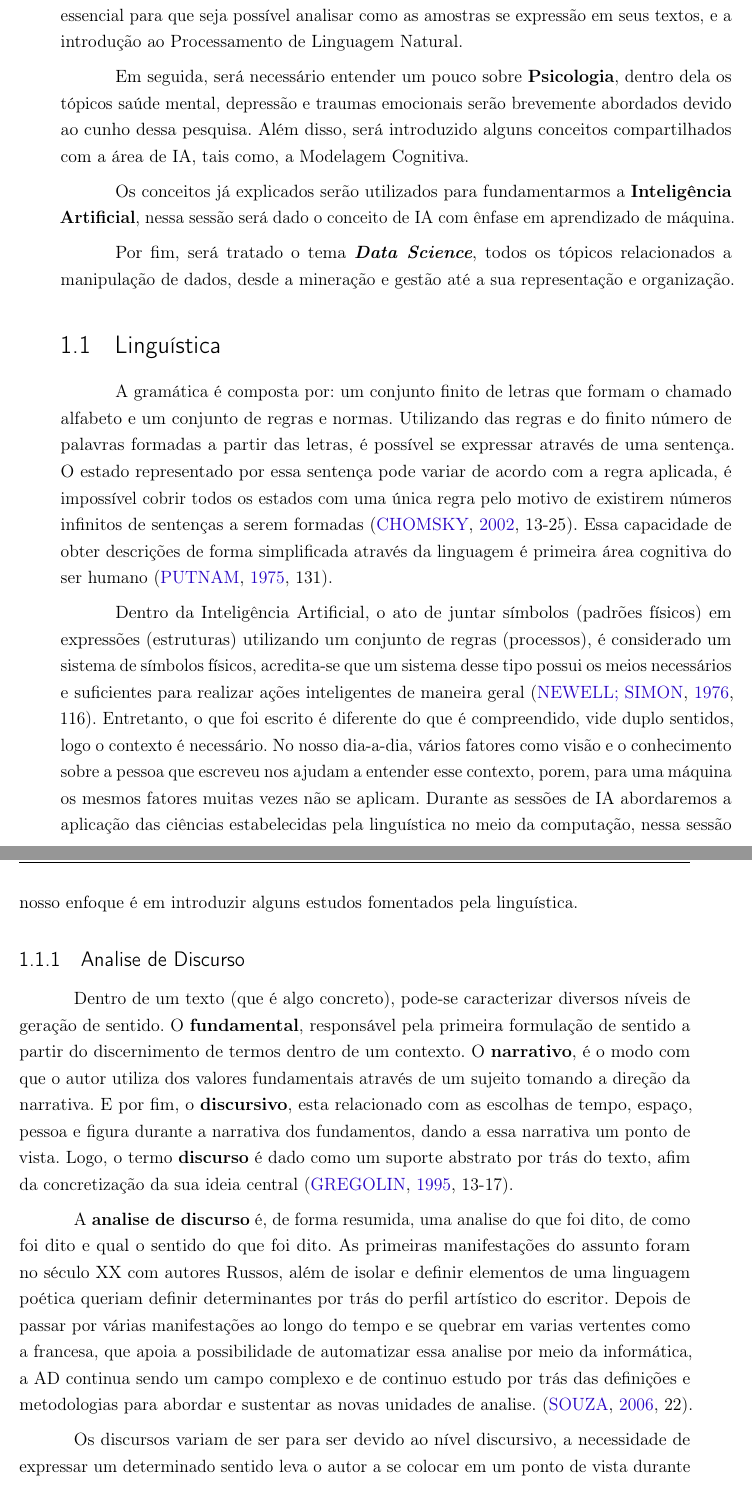
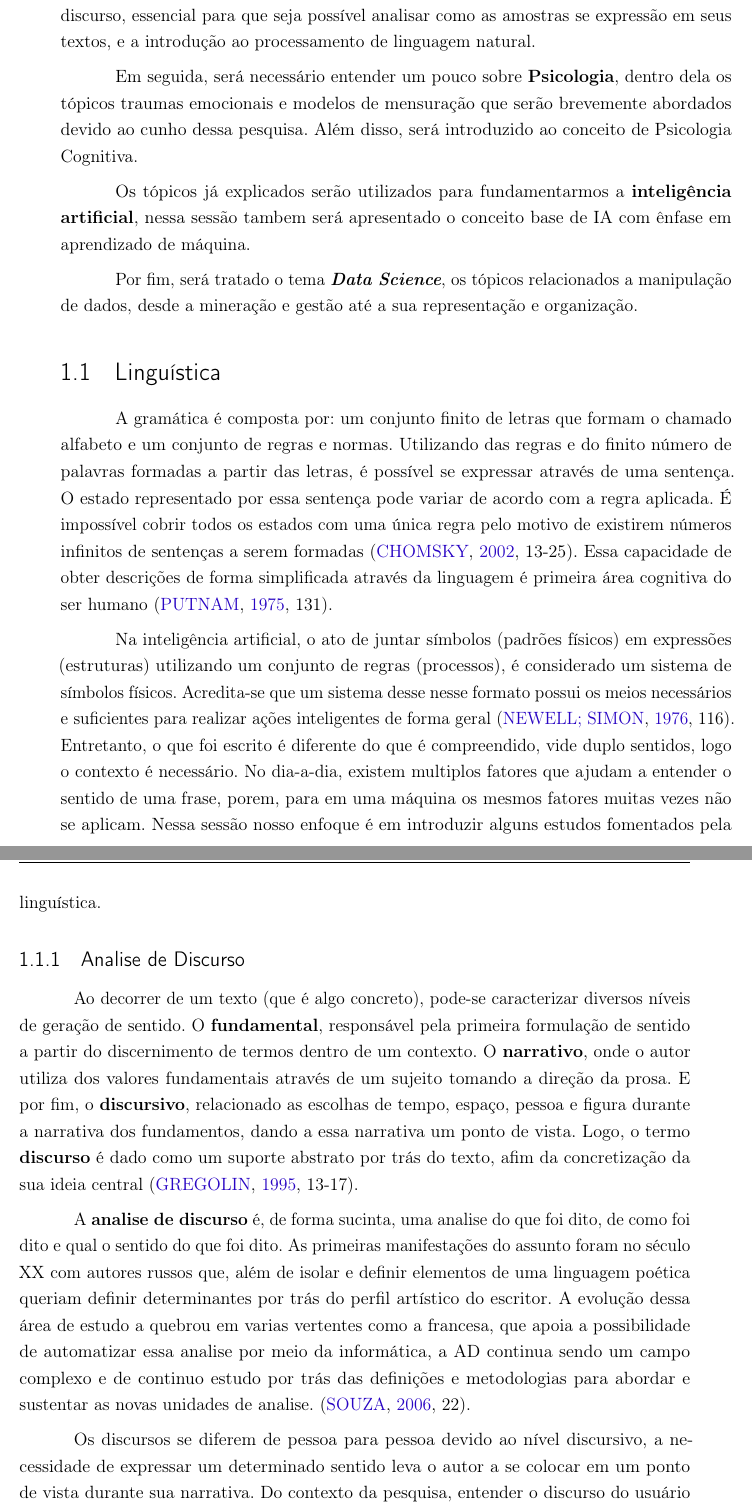
Before and after one commit to guidiego/tcc-logatti-2018, a LaTeX thesis (documento.tex, which reads elementos-textuais/r-bibliografica-sections/linguistica.tex, elementos-textuais/r-bibliografica-sections/linguistica/ad.tex, elementos-textuais/r-bibliografica.tex): two parts of pages 7 and 8 of 18, joined at a grey line, cut so that both start at the same text. Compiled offline with pdfLaTeX.

Commit message:
Review: Ref: Linguistica

```diff
--- a/elementos-textuais/r-bibliografica-sections/linguistica.tex
+++ b/elementos-textuais/r-bibliografica-sections/linguistica.tex
@@ -1,7 +1,7 @@
 \section{Linguística}
-A gramática é composta por: um conjunto finito de letras que formam o chamado alfabeto e um conjunto de regras e normas. Utilizando das regras e do finito número de palavras formadas a partir das letras, é possível se expressar através de uma sentença. O estado representado por essa sentença pode variar de acordo com a regra aplicada, é impossível cobrir todos os estados com uma única regra pelo motivo de existirem números infinitos de sentenças a serem formadas \cite[13-25]{chomsky2002syntactic}. Essa capacidade de obter descrições de forma simplificada através da linguagem é primeira área cognitiva do ser humano \cite[131]{putnam1975mind}.
+A gramática é composta por: um conjunto finito de letras que formam o chamado alfabeto e um conjunto de regras e normas. Utilizando das regras e do finito número de palavras formadas a partir das letras, é possível se expressar através de uma sentença. O estado representado por essa sentença pode variar de acordo com a regra aplicada. É impossível cobrir todos os estados com uma única regra pelo motivo de existirem números infinitos de sentenças a serem formadas \cite[13-25]{chomsky2002syntactic}. Essa capacidade de obter descrições de forma simplificada através da linguagem é primeira área cognitiva do ser humano \cite[131]{putnam1975mind}.
 
-Dentro da Inteligência Artificial, o ato de juntar símbolos (padrões físicos) em expressões (estruturas) utilizando um conjunto de regras (processos), é considerado um sistema de símbolos físicos, acredita-se que um sistema desse tipo possui os meios necessários e suficientes para realizar ações inteligentes de maneira geral \cite[116]{newell1976ComputerSA}. Entretanto, o que foi escrito é diferente do que é compreendido, vide duplo sentidos, logo o contexto é necessário. No nosso dia-a-dia, vários fatores como visão e o conhecimento sobre a pessoa que escreveu nos ajudam a entender esse contexto, porem, para uma máquina os mesmos fatores muitas vezes não se aplicam. Durante as sessões de IA abordaremos a aplicação das ciências estabelecidas pela linguística no meio da computação, nessa sessão nosso enfoque é em introduzir alguns estudos fomentados pela linguística.
+Na inteligência artificial, o ato de juntar símbolos (padrões físicos) em expressões (estruturas) utilizando um conjunto de regras (processos), é considerado um sistema de símbolos físicos. Acredita-se que um sistema desse nesse formato possui os meios necessários e suficientes para realizar ações inteligentes de forma geral \cite[116]{newell1976ComputerSA}. Entretanto, o que foi escrito é diferente do que é compreendido, vide duplo sentidos, logo o contexto é necessário. No dia-a-dia, existem multiplos fatores que ajudam a entender o sentido de uma frase, porem, para em uma máquina os mesmos fatores muitas vezes não se aplicam. Nessa sessão nosso enfoque é em introduzir alguns estudos fomentados pela linguística.
 
 % sections
 \input{elementos-textuais/r-bibliografica-sections/linguistica/ad}
--- a/elementos-textuais/r-bibliografica-sections/linguistica/ad.tex
+++ b/elementos-textuais/r-bibliografica-sections/linguistica/ad.tex
@@ -1,6 +1,6 @@
 \subsection{Analise de Discurso}
-Dentro de um texto (que é algo concreto), pode-se caracterizar diversos níveis de geração de sentido. O \textbf{fundamental}, responsável pela primeira formulação de sentido a partir do discernimento de termos dentro de um contexto. O \textbf{narrativo}, é o modo com que o autor utiliza dos valores fundamentais através de um sujeito tomando a direção da narrativa. E por fim, o \textbf{discursivo}, esta relacionado com as escolhas de tempo, espaço, pessoa e figura durante a narrativa dos fundamentos, dando a essa narrativa um ponto de vista. Logo, o termo \textbf{discurso} é dado como um suporte abstrato por trás do texto, afim da concretização da sua ideia central \cite[13-17]{gregolin1995ad}.
+Ao decorrer de um  texto (que é algo concreto), pode-se caracterizar diversos níveis de geração de sentido. O \textbf{fundamental}, responsável pela primeira formulação de sentido a partir do discernimento de termos dentro de um contexto. O \textbf{narrativo}, onde o autor utiliza dos valores fundamentais através de um sujeito tomando a direção da prosa. E por fim, o \textbf{discursivo}, relacionado as escolhas de tempo, espaço, pessoa e figura durante a narrativa dos fundamentos, dando a essa narrativa um ponto de vista. Logo, o termo \textbf{discurso} é dado como um suporte abstrato por trás do texto, afim da concretização da sua ideia central \cite[13-17]{gregolin1995ad}.
 
-A \textbf{analise de discurso} é, de forma resumida, uma analise do que foi dito, de como foi dito e qual o sentido do que foi dito. As primeiras manifestações do assunto foram no século XX com autores Russos, além de isolar e definir elementos de uma linguagem poética queriam definir determinantes por trás do perfil artístico do escritor. Depois de passar por várias manifestações ao longo do tempo e se quebrar em varias vertentes como a francesa, que apoia a possibilidade de automatizar essa analise por meio da informática, a AD continua sendo um campo complexo e de continuo estudo por trás das definições e metodologias para abordar e sustentar as novas unidades de analise. \cite[22]{souza2006ad}.
+A \textbf{analise de discurso} é, de forma sucinta, uma analise do que foi dito, de como foi dito e qual o sentido do que foi dito. As primeiras manifestações do assunto foram no século XX com autores russos que, além de isolar e definir elementos de uma linguagem poética queriam definir determinantes por trás do perfil artístico do escritor. A evolução dessa área de estudo a quebrou em varias vertentes como a francesa, que apoia a possibilidade de automatizar essa analise por meio da informática, a AD continua sendo um campo complexo e de continuo estudo por trás das definições e metodologias para abordar e sustentar as novas unidades de analise. \cite[22]{souza2006ad}.
 
-Os discursos variam de ser para ser devido ao nível discursivo, a necessidade de expressar um determinado sentido leva o autor a se colocar em um ponto de vista durante sua narrativa. Do contexto da pesquisa, mapear o motivo da depressão é o fator chave para analisarmos que tipo de discurso nossa amostra teria. A pesquisa realizada por Modesto Leite \cite[134]{modesto2005adepre}, mostra em seus resultados que os discursos apresentados pelos pacientes fundamentavam o motivo psicológico do por que os mesmo teriam o transtorno. Sem uma analise coerente dos discursos de nossa amostra ainda se faz possível a geração de dados relevantes, porem, as chances de não avançarmos em assertividade se torna grande.
+Os discursos se diferem de pessoa para pessoa devido ao nível discursivo, a necessidade de expressar um determinado sentido leva o autor a se colocar em um ponto de vista durante sua narrativa. Do contexto da pesquisa, entender o discurso do usuário para mapear o motivo do seu estado mental é um fator de total relevância para entender o estado dele. A pesquisa realizada por Modesto Leite \cite[134]{modesto2005adepre}, mostra em seus resultados que os discursos apresentados pelos pacientes fundamentavam o motivo psicológico do por que os mesmo teriam o transtorno. Sem uma analise coerente dos discursos de nossa amostra ainda se faz possível a geração de dados relevantes, porem, as chances de não avançarmos em assertividade se torna grande.
--- a/elementos-textuais/r-bibliografica.tex
+++ b/elementos-textuais/r-bibliografica.tex
@@ -1,2 +1 @@
-% \input{elementos-textuais/r-bibliografica-sections/ia}
 \chapter{Revisão Bibliográfica}
@@ -4,11 +3,11 @@ A pesquisa aqui apresentada, assim como os temas abordados nela, é multidiscipl
 
-A revisão será iniciada pela \textbf{linguística} devido aos temas de Analise de Discurso, essencial para que seja possível analisar como as amostras se expressão em seus textos, e a introdução ao Processamento de Linguagem Natural.
+Primeiramente será introduzido a \textbf{linguística} devido aos temas de analise de discurso, essencial para que seja possível analisar como as amostras se expressão em seus textos, e a introdução ao processamento de linguagem natural.
 
-Em seguida, será necessário entender um pouco sobre \textbf{Psicologia}, dentro dela os tópicos saúde mental, depressão e traumas emocionais serão brevemente abordados devido ao cunho dessa pesquisa. Além disso, será introduzido alguns conceitos compartilhados com a área de IA, tais como, a Modelagem Cognitiva.
+Em seguida, será necessário entender um pouco sobre \textbf{Psicologia}, dentro dela os tópicos traumas emocionais e modelos de mensuração que serão brevemente abordados devido ao cunho dessa pesquisa. Além disso, será introduzido ao conceito de Psicologia Cognitiva.
 
-Os conceitos já explicados serão utilizados para fundamentarmos a \textbf{Inteligência Artificial}, nessa sessão será dado o conceito de IA com ênfase em aprendizado de máquina.
+Os tópicos já explicados serão utilizados para fundamentarmos a \textbf{inteligência artificial}, nessa sessão tambem será apresentado o conceito base de IA com ênfase em aprendizado de máquina.
 
-Por fim, será tratado o tema \textit{\textbf{Data Science}}, todos os tópicos relacionados a manipulação de dados, desde a mineração e gestão até a sua representação e organização.
+Por fim, será tratado o tema \textit{\textbf{Data Science}}, os tópicos relacionados a manipulação de dados, desde a mineração e gestão até a sua representação e organização.
 
 \input{elementos-textuais/r-bibliografica-sections/linguistica}
 \input{elementos-textuais/r-bibliografica-sections/psicologia}
```
Also changed, not shown: elementos-textuais/r-bibliografica.tex (2 more changed lines).
